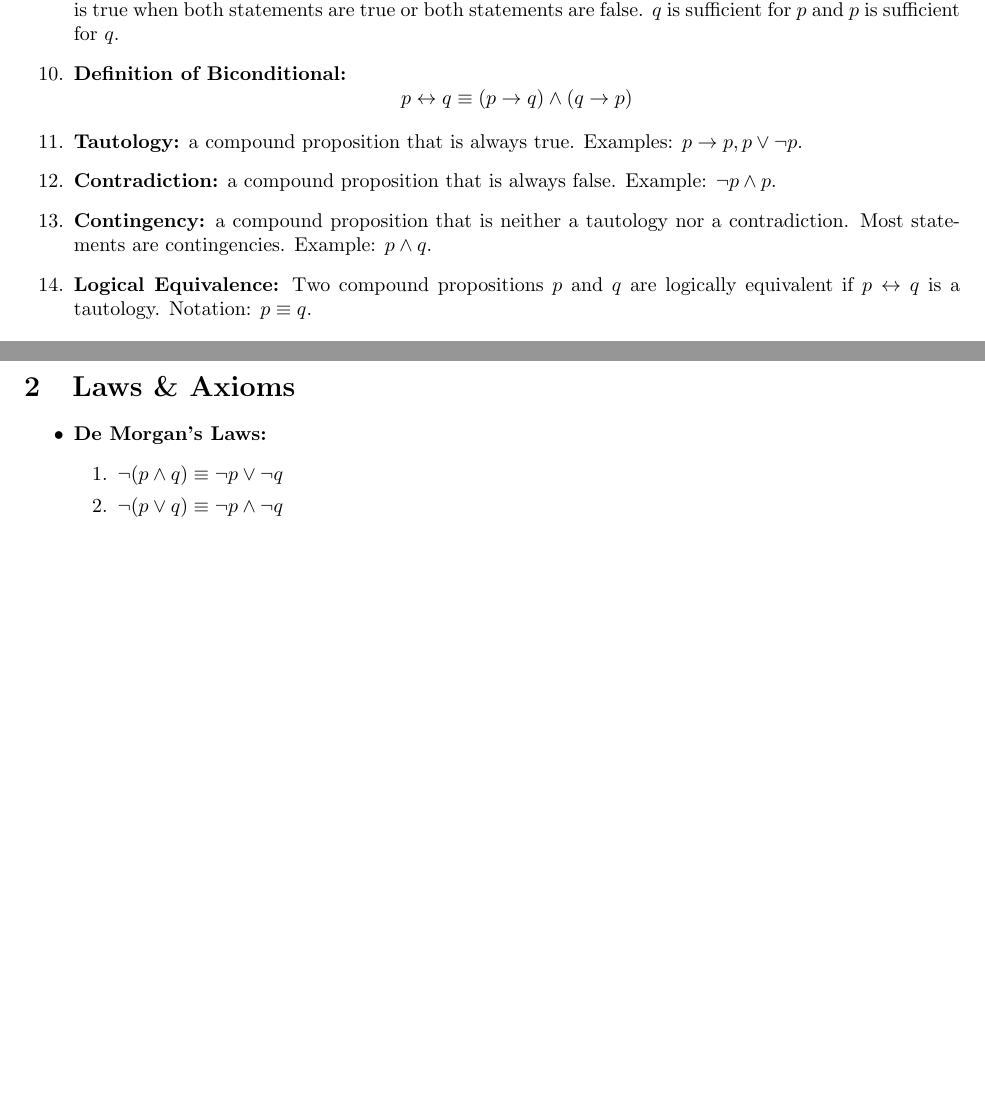
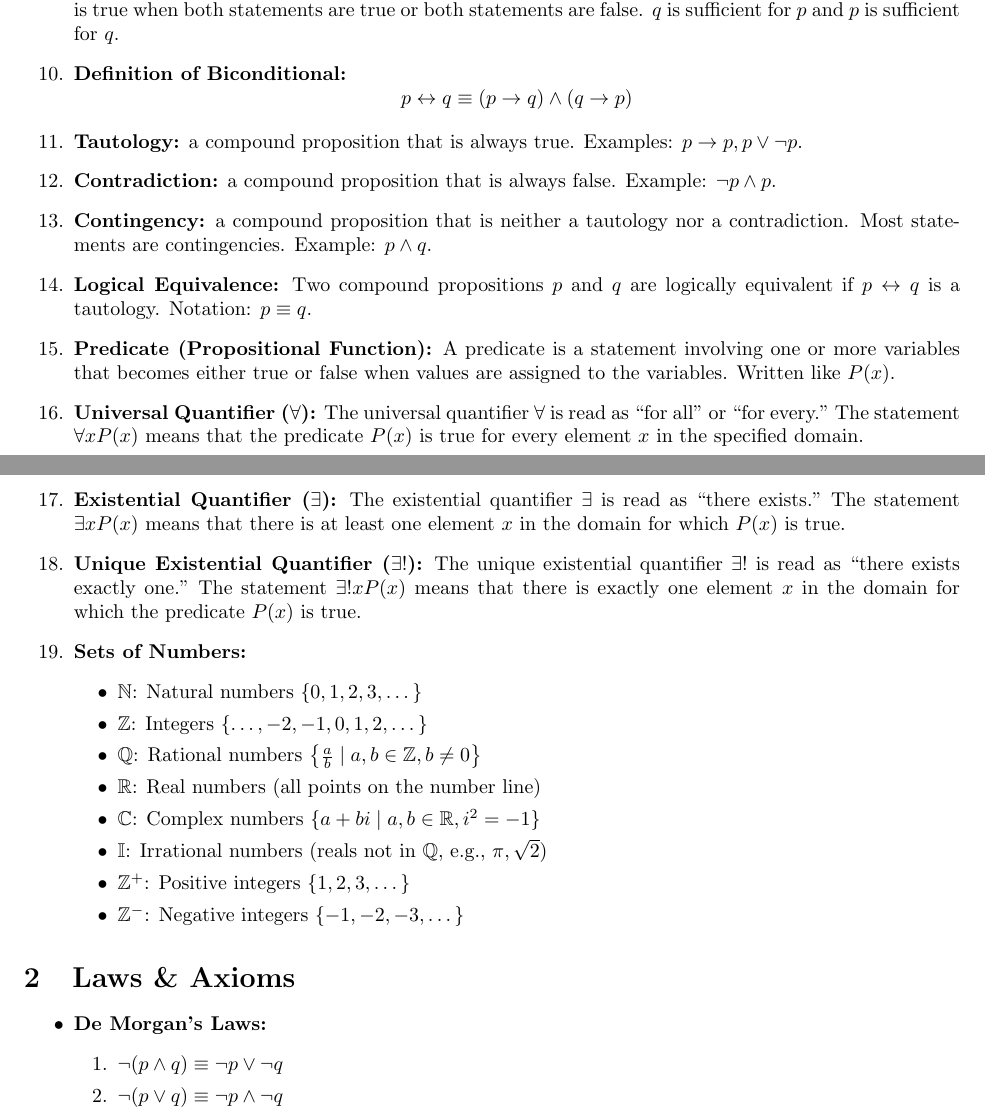
Before and after one commit to ParthParikh04/CS2050-Definitions-Laws-Axioms, a LaTeX document (SP2026_Definitions_Laws_Axioms.tex): two parts of pages 1 and 2 of 3, joined at a grey line, cut so that both start at the same text, the shorter picture padded with empty space. Compiled offline with pdfLaTeX.

Commit message:
Updates from Overleaf

```diff
--- a/SP2026_Definitions_Laws_Axioms.tex
+++ b/SP2026_Definitions_Laws_Axioms.tex
@@ -46,6 +46,23 @@ This document contains the official list of definitions, laws, and axioms that s
     \item \textbf{Contradiction:} a compound proposition that is always false. Example: $\lnot p \land p$.
     \item \textbf{Contingency:} a compound proposition that is neither a tautology nor a contradiction. Most statements are contingencies. Example: $p \land q$.
     \item \textbf{Logical Equivalence:} Two compound propositions $p$ and $q$ are logically equivalent if $p \leftrightarrow q$ is a tautology. Notation: $p \equiv q$.
+    \item \textbf{Predicate (Propositional Function):} A predicate is a statement involving one or more variables that becomes either true or false when values are assigned to the variables. Written like $P(x)$.
+    \item \textbf{Universal Quantifier ($\forall$):} The universal quantifier $\forall$ is read as “for all” or “for every.” The statement $\forall x P(x)$ means that the predicate $P(x)$ is true for every element $x$ in the specified domain.
+    \item \textbf{Existential Quantifier ($\exists$):} The existential quantifier $\exists$ is read as “there exists.” The statement $\exists x P(x)$ means that there is at least one element $x$ in the domain for which $P(x)$ is true.
+    \item \textbf{Unique Existential Quantifier ($\exists !$):} The unique existential quantifier $\exists !$ is read as “there exists exactly one.” The statement $\exists ! x P(x)$ means that there is exactly one element $x$ in the domain for which the predicate $P(x)$ is true.
+    \item \textbf{Sets of Numbers:}
+        \begin{itemize}
+            \item \( \mathbb{N} \): Natural numbers \(\{0, 1, 2, 3, \dots\}\)
+            \item \( \mathbb{Z} \): Integers \(\{\dots, -2, -1, 0, 1, 2, \dots\}\)
+            \item \( \mathbb{Q} \): Rational numbers \(\left\{ \frac{a}{b} \mid a, b \in \mathbb{Z}, b \neq 0 \right\}\)
+            \item \( \mathbb{R} \): Real numbers (all points on the number line)
+            \item \( \mathbb{C} \): Complex numbers \(\{a + bi \mid a, b \in \mathbb{R}, i^2 = -1\}\)
+            \item \( \mathbb{I} \): Irrational numbers (reals not in \(\mathbb{Q}\), e.g., \(\pi, \sqrt{2}\))
+            \item \( \mathbb{Z}^+ \): Positive integers \(\{1, 2, 3, \dots\}\)
+            \item \( \mathbb{Z}^- \): Negative integers \(\{-1, -2, -3, \dots\}\)
+        \end{itemize}
+
+
 \end{enumerate}
 
 
```
